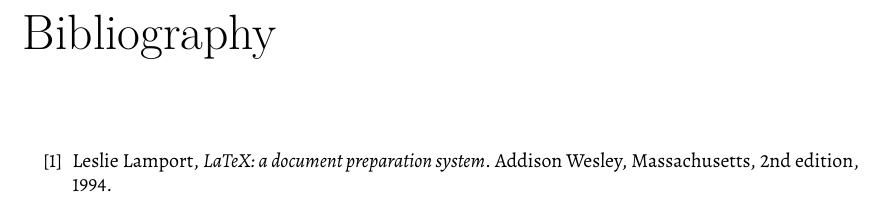
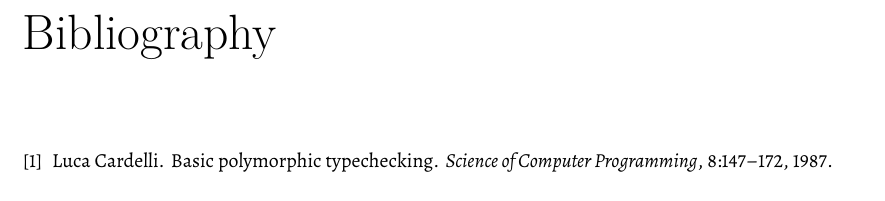
Before and after one commit to viskell/viskell, a LaTeX document (Report/report.tex, which reads Report/Chapters/Bibliography.tex): part of page 25 of 29, cut so that both start at the same text. Compiled offline with XeLaTeX.

Commit message:
Move bibliography to BibTeX

```diff
--- a/Report/Chapters/Bibliography.tex
+++ /dev/null
@@ -1,6 +0,0 @@
-\bibitem{lamport94}
-  Leslie Lamport,
-  \emph{LaTeX: a document preparation system}.
-  Addison Wesley, Massachusetts,
-  2nd edition,
-  1994.
--- a/Report/report.tex
+++ b/Report/report.tex
@@ -10,6 +10,7 @@
 \usepackage{titling}
 \usepackage{imakeidx}
 \usepackage{parskip}
+\usepackage{cite}
 \usepackage[nottoc]{tocbibind}
 \usepackage[hidelinks]{hyperref}
 \usepackage[toc,section=chapter]{glossaries}
@@ -64,9 +65,8 @@
 
 \include{Chapters/Recommendations}
 
-\begin{thebibliography}{999}
-\input{Chapters/Bibliography}
-\end{thebibliography}
+\bibliography{Chapters/Bibliography}{}
+\bibliographystyle{unsrt}
 
 \printindex
 
```
Also changed, not shown: Report/Chapters/Bibliography.bib (added, +8 -0 lines), Report/Chapters/Preface.tex (+1 -1 lines), 1 other file.
